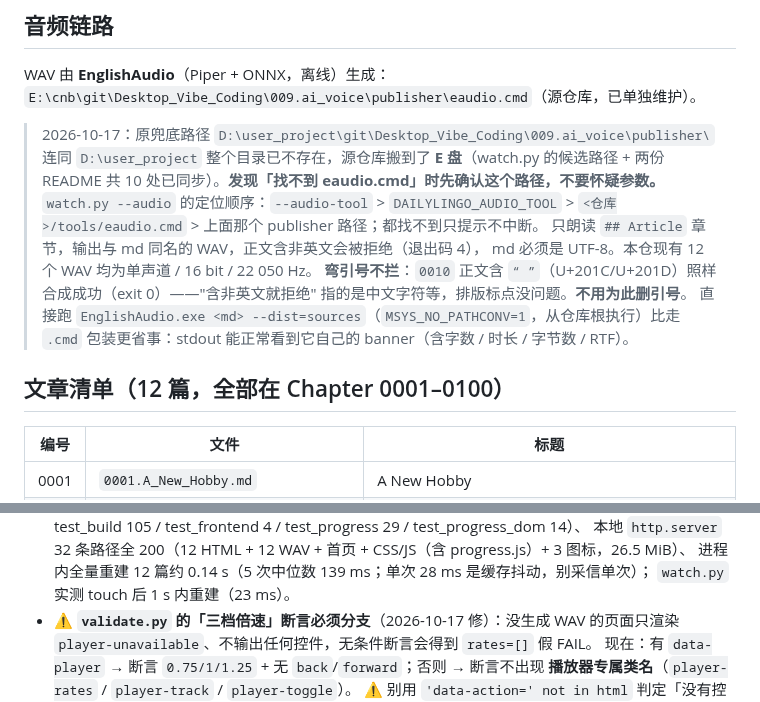
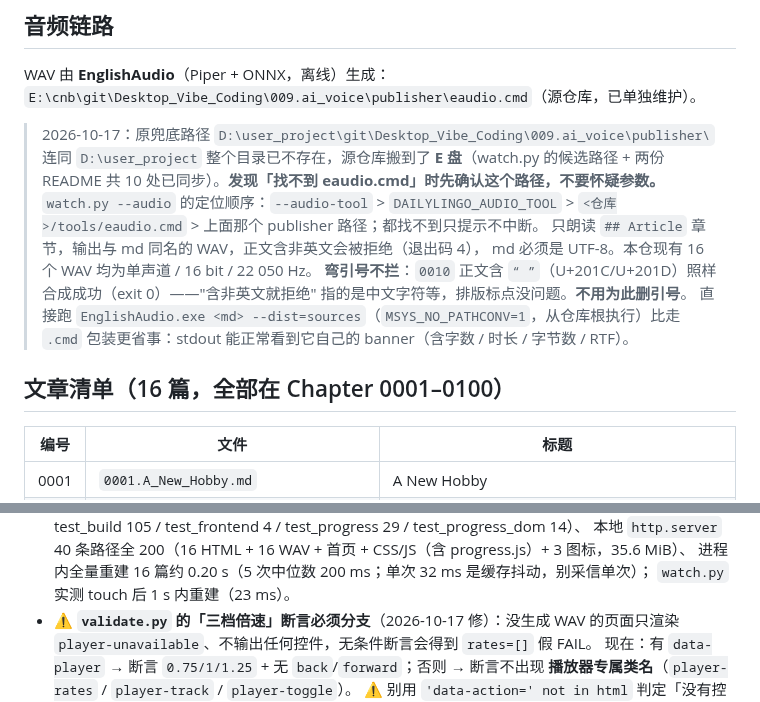
Before and after one commit to zc110747/DailyLingo, a Markdown page: .workbuddy/memory/MEMORY.md, 2 parts joined by grey strips. Rendered like a GitHub page.

```diff
--- a/.workbuddy/memory/MEMORY.md
+++ b/.workbuddy/memory/MEMORY.md
@@ -129,13 +134,13 @@ WAV 由 **EnglishAudio**（Piper + ONNX，离线）生成：
 `watch.py --audio` 的定位顺序：`--audio-tool` > `DAILYLINGO_AUDIO_TOOL` >
 `<仓库>/tools/eaudio.cmd` > 上面那个 publisher 路径；都找不到只提示不中断。
 只朗读 `## Article` 章节，输出与 md 同名的 WAV，正文含非英文会被拒绝（退出码 4），
-md 必须是 UTF-8。本仓现有 12 个 WAV 均为单声道 / 16 bit / 22 050 Hz。
+md 必须是 UTF-8。本仓现有 16 个 WAV 均为单声道 / 16 bit / 22 050 Hz。
 > **弯引号不拦**：`0010` 正文含 `“ ”`（U+201C/U+201D）照样合成成功（exit 0）——"含非英文就拒绝"
 > 指的是中文字符等，排版标点没问题。**不用为此删引号**。
 直接跑 `EnglishAudio.exe <md> --dist=sources`（`MSYS_NO_PATHCONV=1`，从仓库根执行）比走
 `.cmd` 包装更省事：stdout 能正常看到它自己的 banner（含字数 / 时长 / 字节数 / RTF）。
 
-## 文章清单（12 篇，全部在 Chapter 0001–0100）
+## 文章清单（16 篇，全部在 Chapter 0001–0100）
 | 编号 | 文件 | 标题 |
 |---|---|---|
 | 0001 | `0001.A_New_Hobby.md` | A New Hobby |
@@ -182,6 +191,6 @@ md 必须是 UTF-8。本仓现有 12 个 WAV 均为单声道 / 16 bit / 22 050 H
   test_build 105 / test_frontend 4 / test_progress 29 / test_progress_dom 14）、
-  本地 `http.server` 32 条路径全 200（12 HTML + 12 WAV + 首页 + CSS/JS（含 progress.js）+ 3 图标，26.5 MiB）、
-  进程内全量重建 12 篇约 0.14 s（5 次中位数 139 ms；单次 28 ms 是缓存抖动，别采信单次）；
+  本地 `http.server` 40 条路径全 200（16 HTML + 16 WAV + 首页 + CSS/JS（含 progress.js）+ 3 图标，35.6 MiB）、
+  进程内全量重建 16 篇约 0.20 s（5 次中位数 200 ms；单次 32 ms 是缓存抖动，别采信单次）；
   `watch.py` 实测 touch 后 1 s 内重建（23 ms）。
 - ⚠️ **`validate.py` 的「三档倍速」断言必须分支**（2026-10-17 修）：没生成 WAV 的页面只渲染
   `player-unavailable`、不输出任何控件，无条件断言会得到 `rates=[]` 假 FAIL。
```
Also changed, not shown: other parts of .workbuddy/memory/MEMORY.md (+26 -17 lines), .workbuddy/memory/2026-10-18.md (added, +39 -0 lines).
